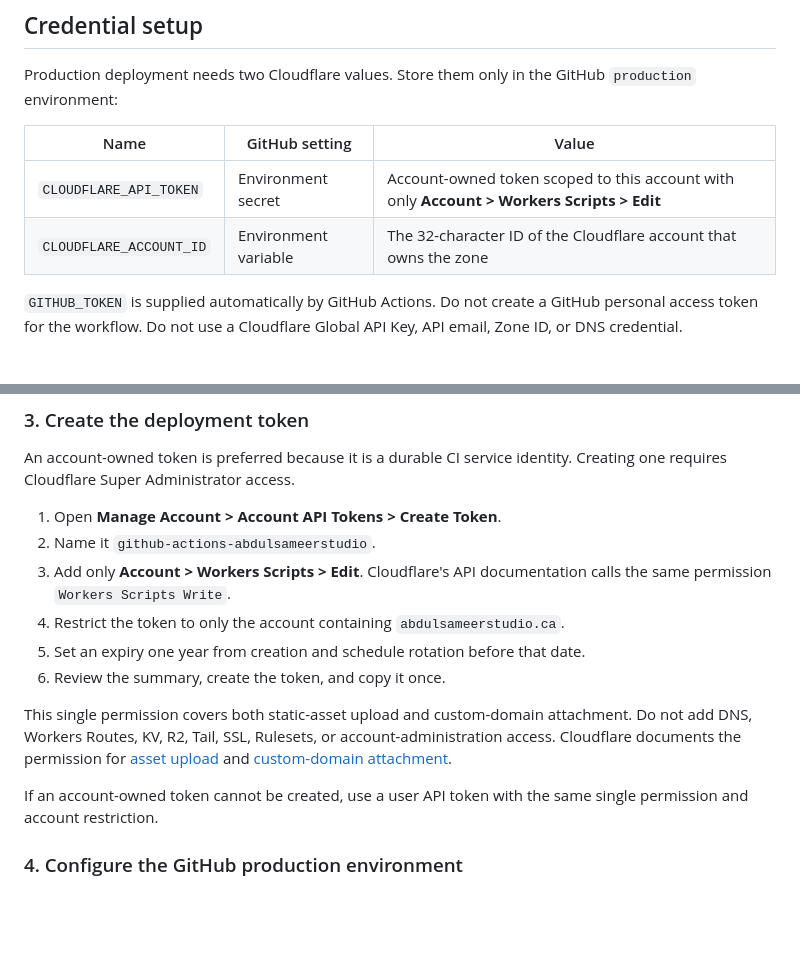
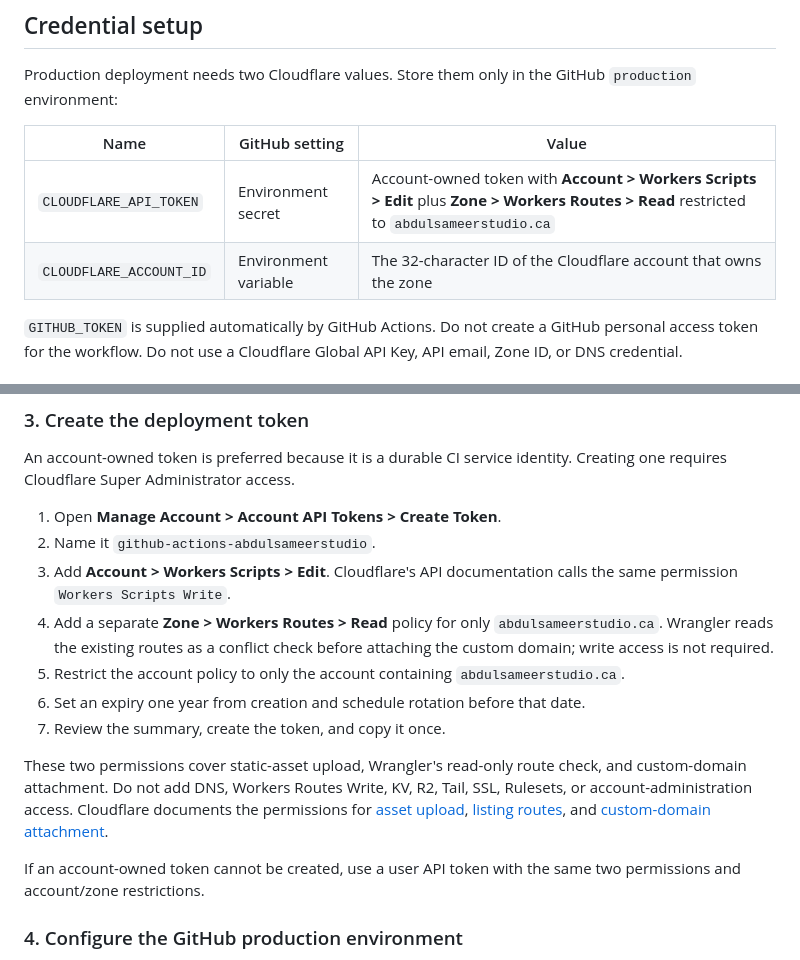
Before and after one commit to mohammad1774/abdulsameerstudio, a Markdown page: README.md, 2 parts joined by grey strips. GitHub-like rendering; blank space fills up the shorter version.

Commit message:
Document Cloudflare route-read permission (#1)
Record the zone-scoped Workers Routes Read permission required by Wrangler's conflict preflight while retaining least-privilege deployment access.

```diff
--- a/README.md
+++ b/README.md
@@ -70,10 +70,10 @@ npm run check
 Production deployment needs two Cloudflare values. Store them only in the
 GitHub `production` environment:
 
-| Name                    | GitHub setting       | Value                                                                                     |
-| ----------------------- | -------------------- | ----------------------------------------------------------------------------------------- |
-| `CLOUDFLARE_API_TOKEN`  | Environment secret   | Account-owned token scoped to this account with only **Account > Workers Scripts > Edit** |
-| `CLOUDFLARE_ACCOUNT_ID` | Environment variable | The 32-character ID of the Cloudflare account that owns the zone                          |
+| Name                    | GitHub setting       | Value                                                                                                                                    |
+| ----------------------- | -------------------- | ---------------------------------------------------------------------------------------------------------------------------------------- |
+| `CLOUDFLARE_API_TOKEN`  | Environment secret   | Account-owned token with **Account > Workers Scripts > Edit** plus **Zone > Workers Routes > Read** restricted to `abdulsameerstudio.ca` |
+| `CLOUDFLARE_ACCOUNT_ID` | Environment variable | The 32-character ID of the Cloudflare account that owns the zone                                                                         |
 
 `GITHUB_TOKEN` is supplied automatically by GitHub Actions. Do not create a
 GitHub personal access token for the workflow. Do not use a Cloudflare Global
@@ -105,21 +105,27 @@ Creating one requires Cloudflare Super Administrator access.
 
 1. Open **Manage Account > Account API Tokens > Create Token**.
 2. Name it `github-actions-abdulsameerstudio`.
-3. Add only **Account > Workers Scripts > Edit**. Cloudflare's API documentation
+3. Add **Account > Workers Scripts > Edit**. Cloudflare's API documentation
    calls the same permission `Workers Scripts Write`.
-4. Restrict the token to only the account containing `abdulsameerstudio.ca`.
-5. Set an expiry one year from creation and schedule rotation before that date.
-6. Review the summary, create the token, and copy it once.
+4. Add a separate **Zone > Workers Routes > Read** policy for only
+   `abdulsameerstudio.ca`. Wrangler reads the existing routes as a conflict
+   check before attaching the custom domain; write access is not required.
+5. Restrict the account policy to only the account containing
+   `abdulsameerstudio.ca`.
+6. Set an expiry one year from creation and schedule rotation before that date.
+7. Review the summary, create the token, and copy it once.
 
-This single permission covers both static-asset upload and custom-domain
-attachment. Do not add DNS, Workers Routes, KV, R2, Tail, SSL, Rulesets, or
-account-administration access. Cloudflare documents the permission for
-[asset upload](https://developers.cloudflare.com/api/resources/workers/subresources/scripts/subresources/assets/subresources/upload/methods/create/)
+These two permissions cover static-asset upload, Wrangler's read-only route
+check, and custom-domain attachment. Do not add DNS, Workers Routes Write, KV,
+R2, Tail, SSL, Rulesets, or account-administration access. Cloudflare documents
+the permissions for
+[asset upload](https://developers.cloudflare.com/api/resources/workers/subresources/scripts/subresources/assets/subresources/upload/methods/create/),
+[listing routes](https://developers.cloudflare.com/api/resources/workers/subresources/routes/methods/list/),
 and
 [custom-domain attachment](https://developers.cloudflare.com/api/resources/workers/subresources/domains/methods/update/).
 
 If an account-owned token cannot be created, use a user API token with the same
-single permission and account restriction.
+two permissions and account/zone restrictions.
 
 ### 4. Configure the GitHub production environment
 
```
